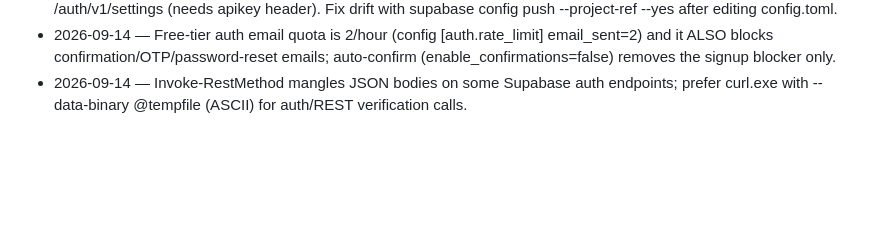
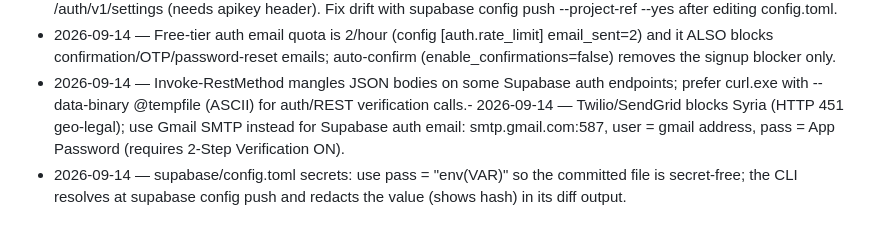
Before and after one commit to amworx/durus, a Markdown page: memory/lessons.md, the part around the change. Drawn GitHub-style; blank space fills up the shorter version.

```diff
--- a/memory/lessons.md
+++ b/memory/lessons.md
@@ -40,4 +40,9 @@ Append-only.
   auto-confirm (enable_confirmations=false) removes the signup blocker only.
 - 2026-09-14 — Invoke-RestMethod mangles JSON bodies on some Supabase auth
   endpoints; prefer curl.exe with --data-binary @tempfile (ASCII) for auth/REST
-  verification calls.
+  verification calls.- 2026-09-14 — Twilio/SendGrid blocks Syria (HTTP 451 geo-legal); use Gmail
+  SMTP instead for Supabase auth email: smtp.gmail.com:587, user = gmail
+  address, pass = App Password (requires 2-Step Verification ON).
+- 2026-09-14 — supabase/config.toml secrets: use pass = "env(VAR)" so the
+  committed file is secret-free; the CLI resolves at supabase config push
+  and redacts the value (shows hash) in its diff output.
```
Also changed, not shown: memory/events.md (+16 -0 lines).
